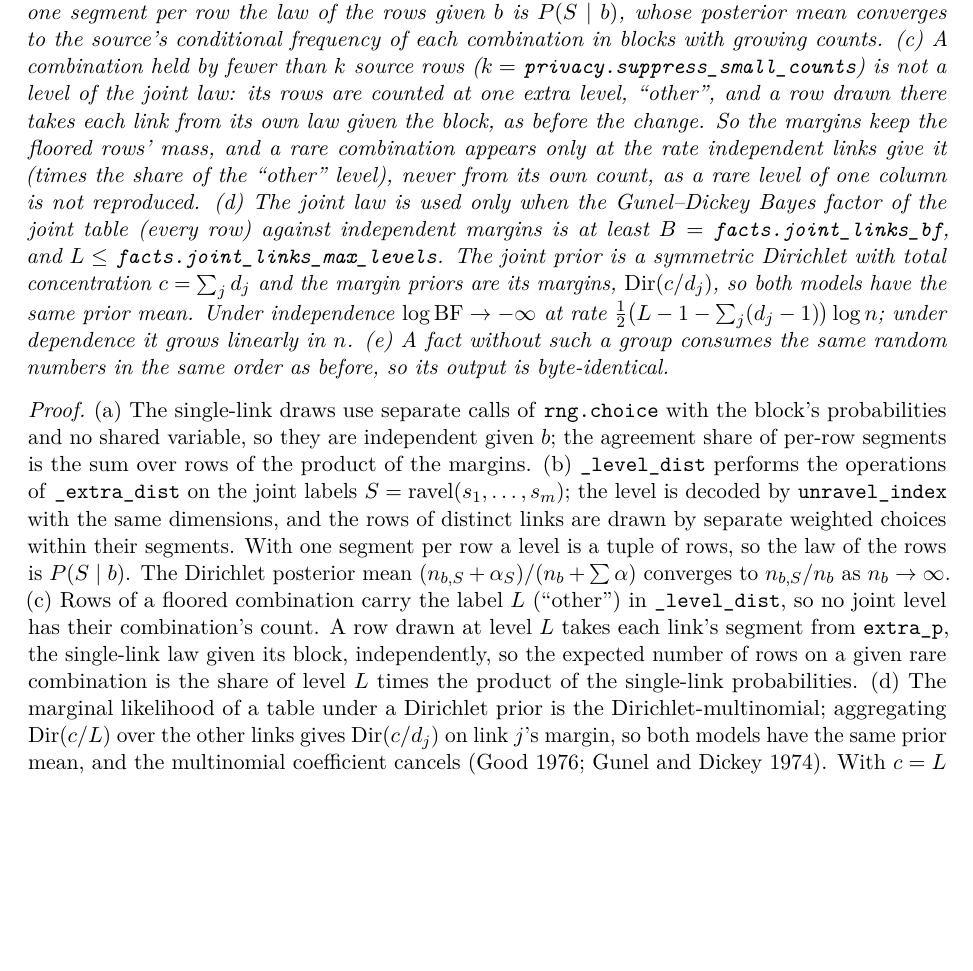
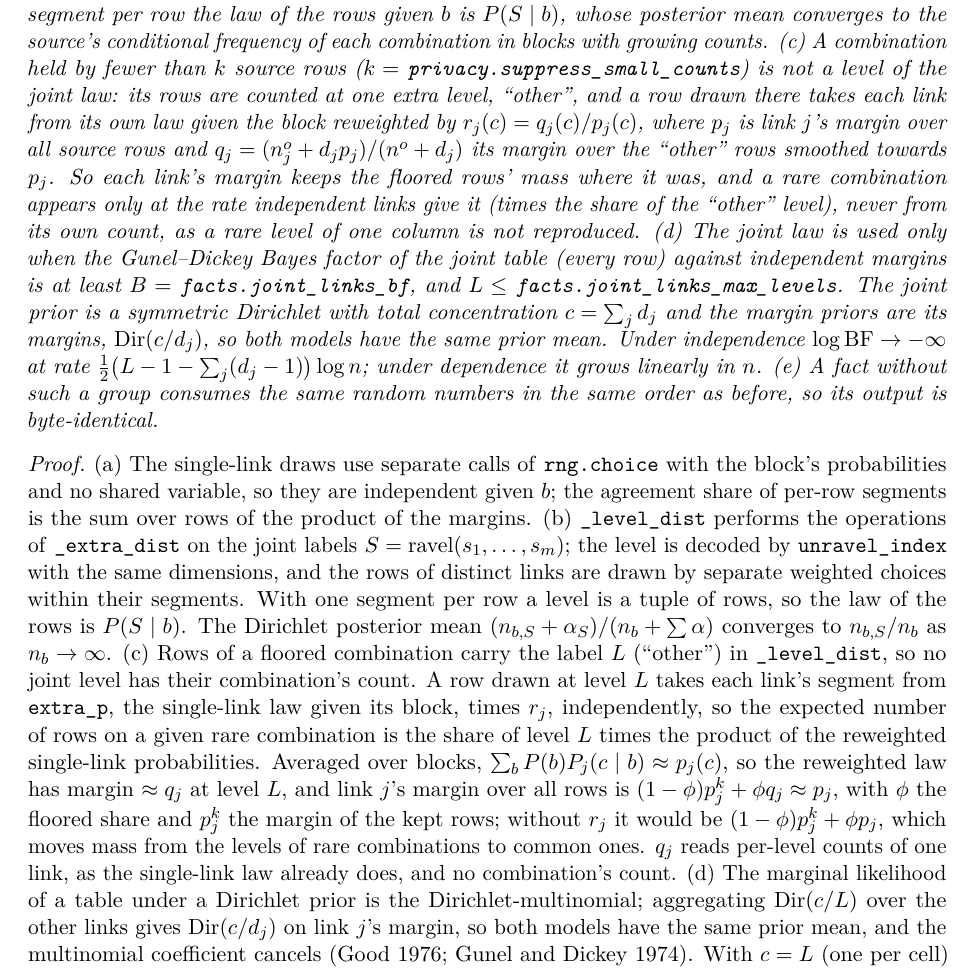
Before and after one commit to nick-developer/relsynth, a LaTeX paper (docs/proofs/relsynth-proofs.tex, which reads docs/proofs/sec_v75_rolelinks.tex): part of page 106 of 120, cut so that both start at the same text, the shorter picture padded with empty space. Compiled offline with pdfLaTeX.

Commit message:
docs: Props 1870-1871, CHANGELOG and spec reference for the code-review fixes
Co-Authored-By: Claude Opus 5.5 <noreply@anthropic.com>
Claude-Session: https://claude.ai/code/session_01PSVqwH6tUFRHQmAuSgBrg5
Signed-off-by: Claude <noreply@anthropic.com>

```diff
--- a/docs/proofs/sec_v75_rolelinks.tex
+++ b/docs/proofs/sec_v75_rolelinks.tex
@@ -4,10 +4,10 @@ A fact can link to one parent table several times: a payment and a receiving cur
 
 \setcounter{proposition}{1869}
 \begin{proposition}[Role-playing extra links drawn jointly]\label{prop:rolelinks}
-Let a fact have extra links $x_1,\dots,x_m$ ($m\ge2$) to one parent table, none set by an offset, with segment labels $s_j$ (level $K_j$ for a null key, when present) and block $b=(z_1,z_2)$. (a) Drawn one by one given the block (the model before this change), $P(s_1=c_1,\dots,s_m=c_m\mid b)=\prod_j P_j(c_j\mid b)$; in particular for a parent with one segment per row, the share of rows whose links agree is $\sum_c\prod_j P_j(c\mid b)$, which the margins fix whatever the source's agreement. (b) The joint model draws the level $S=(s_1,\dots,s_m)$ from $P(S\mid b)$, a sparse Dirichlet over the $L=\prod_j d_j$ joint levels with a back-off prior towards $P(S\mid\text{the more informative block dimension})$, exactly as \texttt{\_extra\_dist} does for one link, and then each link's row within its segment by its degree weight, independently. For a parent with one segment per row the law of the rows given $b$ is $P(S\mid b)$, whose posterior mean converges to the source's conditional frequency of each combination in blocks with growing counts. (c) A combination held by fewer than $k$ source rows ($k=$ \texttt{privacy.suppress\_small\_counts}) is not a level of the joint law: its rows are counted at one extra level, ``other'', and a row drawn there takes each link from its own law given the block, as before the change. So the margins keep the floored rows' mass, and a rare combination appears only at the rate independent links give it (times the share of the ``other'' level), never from its own count, as a rare level of one column is not reproduced. (d) The joint law is used only when the Gunel--Dickey Bayes factor of the joint table (every row) against independent margins is at least $B=$ \texttt{facts.joint\_links\_bf}, and $L\le$ \texttt{facts.joint\_links\_max\_levels}. The joint prior is a symmetric Dirichlet with total concentration $c=\sum_j d_j$ and the margin priors are its margins, $\mathrm{Dir}(c/d_j)$, so both models have the same prior mean. Under independence $\log\mathrm{BF}\to-\infty$ at rate $\tfrac12\big(L-1-\sum_j(d_j-1)\big)\log n$; under dependence it grows linearly in $n$. (e) A fact without such a group consumes the same random numbers in the same order as before, so its output is byte-identical.
+Let a fact have extra links $x_1,\dots,x_m$ ($m\ge2$) to one parent table, none set by an offset, with segment labels $s_j$ (level $K_j$ for a null key, when present) and block $b=(z_1,z_2)$. (a) Drawn one by one given the block (the model before this change), $P(s_1=c_1,\dots,s_m=c_m\mid b)=\prod_j P_j(c_j\mid b)$; in particular for a parent with one segment per row, the share of rows whose links agree is $\sum_c\prod_j P_j(c\mid b)$, which the margins fix whatever the source's agreement. (b) The joint model draws the level $S=(s_1,\dots,s_m)$ from $P(S\mid b)$, a sparse Dirichlet over the $L=\prod_j d_j$ joint levels with a back-off prior towards $P(S\mid\text{the more informative block dimension})$, exactly as \texttt{\_extra\_dist} does for one link, and then each link's row within its segment by its degree weight, independently. For a parent with one segment per row the law of the rows given $b$ is $P(S\mid b)$, whose posterior mean converges to the source's conditional frequency of each combination in blocks with growing counts. (c) A combination held by fewer than $k$ source rows ($k=$ \texttt{privacy.suppress\_small\_counts}) is not a level of the joint law: its rows are counted at one extra level, ``other'', and a row drawn there takes each link from its own law given the block reweighted by $r_j(c)=q_j(c)/p_j(c)$, where $p_j$ is link $j$'s margin over all source rows and $q_j=(n^{o}_j+d_jp_j)/(n^{o}+d_j)$ its margin over the ``other'' rows smoothed towards $p_j$. So each link's margin keeps the floored rows' mass where it was, and a rare combination appears only at the rate independent links give it (times the share of the ``other'' level), never from its own count, as a rare level of one column is not reproduced. (d) The joint law is used only when the Gunel--Dickey Bayes factor of the joint table (every row) against independent margins is at least $B=$ \texttt{facts.joint\_links\_bf}, and $L\le$ \texttt{facts.joint\_links\_max\_levels}. The joint prior is a symmetric Dirichlet with total concentration $c=\sum_j d_j$ and the margin priors are its margins, $\mathrm{Dir}(c/d_j)$, so both models have the same prior mean. Under independence $\log\mathrm{BF}\to-\infty$ at rate $\tfrac12\big(L-1-\sum_j(d_j-1)\big)\log n$; under dependence it grows linearly in $n$. (e) A fact without such a group consumes the same random numbers in the same order as before, so its output is byte-identical.
 \end{proposition}
 \begin{proof}
-(a) The single-link draws use separate calls of \texttt{rng.choice} with the block's probabilities and no shared variable, so they are independent given $b$; the agreement share of per-row segments is the sum over rows of the product of the margins. (b) \texttt{\_level\_dist} performs the operations of \texttt{\_extra\_dist} on the joint labels $S=\mathrm{ravel}(s_1,\dots,s_m)$; the level is decoded by \texttt{unravel\_index} with the same dimensions, and the rows of distinct links are drawn by separate weighted choices within their segments. With one segment per row a level is a tuple of rows, so the law of the rows is $P(S\mid b)$. The Dirichlet posterior mean $(n_{b,S}+\alpha_S)/(n_b+\sum\alpha)$ converges to $n_{b,S}/n_b$ as $n_b\to\infty$. (c) Rows of a floored combination carry the label $L$ (``other'') in \texttt{\_level\_dist}, so no joint level has their combination's count. A row drawn at level $L$ takes each link's segment from \texttt{extra\_p}, the single-link law given its block, independently, so the expected number of rows on a given rare combination is the share of level $L$ times the product of the single-link probabilities. (d) The marginal likelihood of a table under a Dirichlet prior is the Dirichlet-multinomial; aggregating $\mathrm{Dir}(c/L)$ over the other links gives $\mathrm{Dir}(c/d_j)$ on link $j$'s margin, so both models have the same prior mean, and the multinomial coefficient cancels (Good 1976; Gunel and Dickey 1974). With $c=L$ (one per cell) the margin priors concentrate near uniform when $L\gg n$, and skewed independent margins then read as dependence (three Zipf links of 13 levels and 400 rows gave $\log\mathrm{BF}=+91$; the PR bench's stress schema hit this); $c=\sum_j d_j$ gives negative values on such tables at every size tried and keeps strong dependence decisive (\texttt{test\_log\_bf\_joint\_detects\_dependence\_only}). The rates are the usual Laplace (BIC) rates of nested multinomial models: the saturated model has $L-1$ free parameters and the independence model $\sum_j(d_j-1)$. (e) \texttt{\_extra\_dist} calls \texttt{\_level\_dist} with the labels and level count it computed before, which runs the same draws in the same order; \texttt{\_fit\_joint\_extras} registers nothing and \texttt{\_fact\_rows} skips no link when no group passes (d). The CI identity job checks this on every fake scenario and the quickstart.
+(a) The single-link draws use separate calls of \texttt{rng.choice} with the block's probabilities and no shared variable, so they are independent given $b$; the agreement share of per-row segments is the sum over rows of the product of the margins. (b) \texttt{\_level\_dist} performs the operations of \texttt{\_extra\_dist} on the joint labels $S=\mathrm{ravel}(s_1,\dots,s_m)$; the level is decoded by \texttt{unravel\_index} with the same dimensions, and the rows of distinct links are drawn by separate weighted choices within their segments. With one segment per row a level is a tuple of rows, so the law of the rows is $P(S\mid b)$. The Dirichlet posterior mean $(n_{b,S}+\alpha_S)/(n_b+\sum\alpha)$ converges to $n_{b,S}/n_b$ as $n_b\to\infty$. (c) Rows of a floored combination carry the label $L$ (``other'') in \texttt{\_level\_dist}, so no joint level has their combination's count. A row drawn at level $L$ takes each link's segment from \texttt{extra\_p}, the single-link law given its block, times $r_j$, independently, so the expected number of rows on a given rare combination is the share of level $L$ times the product of the reweighted single-link probabilities. Averaged over blocks, $\sum_bP(b)P_j(c\mid b)\approx p_j(c)$, so the reweighted law has margin $\approx q_j$ at level $L$, and link $j$'s margin over all rows is $(1-\phi)p^{k}_j+\phi q_j\approx p_j$, with $\phi$ the floored share and $p^k_j$ the margin of the kept rows; without $r_j$ it would be $(1-\phi)p^k_j+\phi p_j$, which moves mass from the levels of rare combinations to common ones. $q_j$ reads per-level counts of one link, as the single-link law already does, and no combination's count. (d) The marginal likelihood of a table under a Dirichlet prior is the Dirichlet-multinomial; aggregating $\mathrm{Dir}(c/L)$ over the other links gives $\mathrm{Dir}(c/d_j)$ on link $j$'s margin, so both models have the same prior mean, and the multinomial coefficient cancels (Good 1976; Gunel and Dickey 1974). With $c=L$ (one per cell) the margin priors concentrate near uniform when $L\gg n$, and skewed independent margins then read as dependence (three Zipf links of 13 levels and 400 rows gave $\log\mathrm{BF}=+91$; the PR bench's stress schema hit this); $c=\sum_j d_j$ gives negative values on such tables at every size tried and keeps strong dependence decisive (\texttt{test\_log\_bf\_joint\_detects\_dependence\_only}). The rates are the usual Laplace (BIC) rates of nested multinomial models: the saturated model has $L-1$ free parameters and the independence model $\sum_j(d_j-1)$. (e) \texttt{\_extra\_dist} calls \texttt{\_level\_dist} with the labels and level count it computed before, which runs the same draws in the same order; \texttt{\_fit\_joint\_extras} registers nothing and \texttt{\_fact\_rows} skips no link when no group passes (d). The CI identity job checks this on every fake scenario and the quickstart.
 \end{proof}
 \noindent Links whose parent is synthesised with few segments (a warehouse table whose segments do not follow its regions) gain little from (b): the dependence runs through an attribute of the parent, which is what \texttt{link\_affinity} declares (Prop.~\ref{prop:matchrows}).
 
```
Also changed, not shown: docs/spec-reference.md (+1 -1 lines), docs/spec-reference.src.md (+1 -1 lines), CHANGELOG.md, docs/proofs/sec_v75_rolelinks.tex (2 more changed lines).
